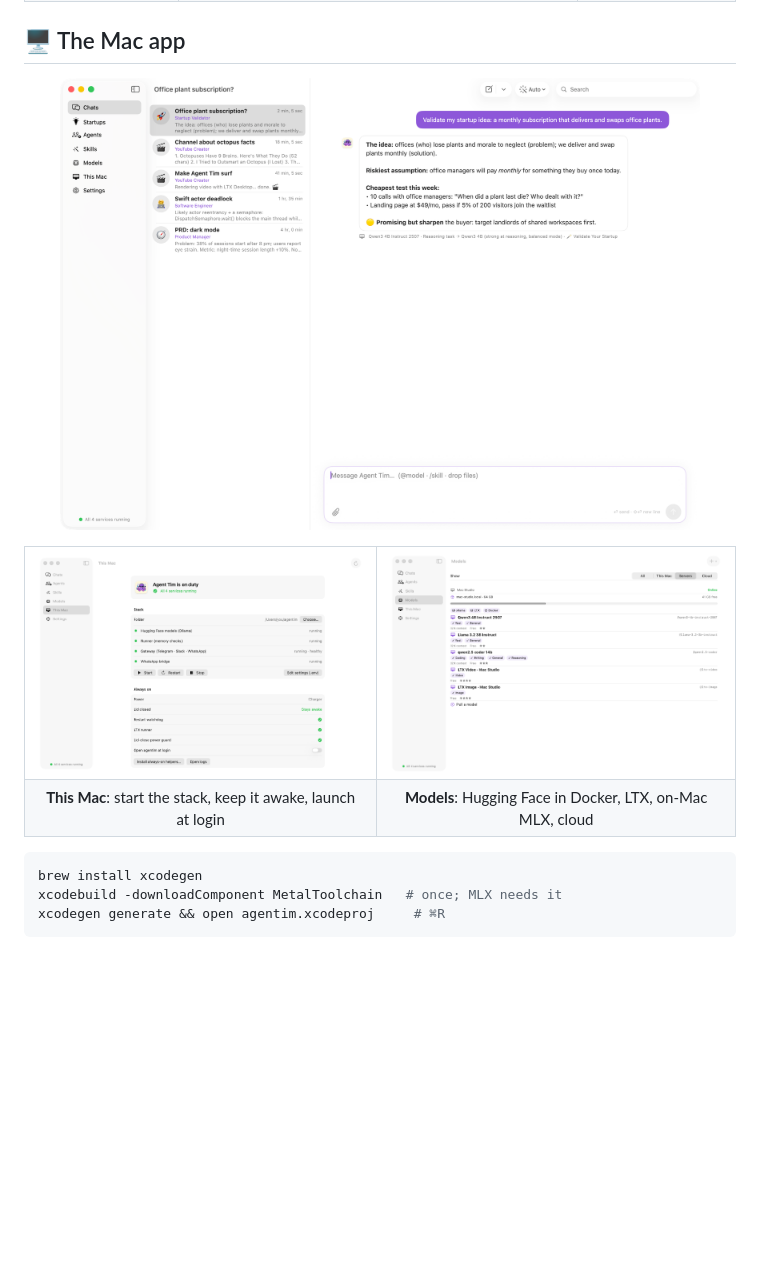
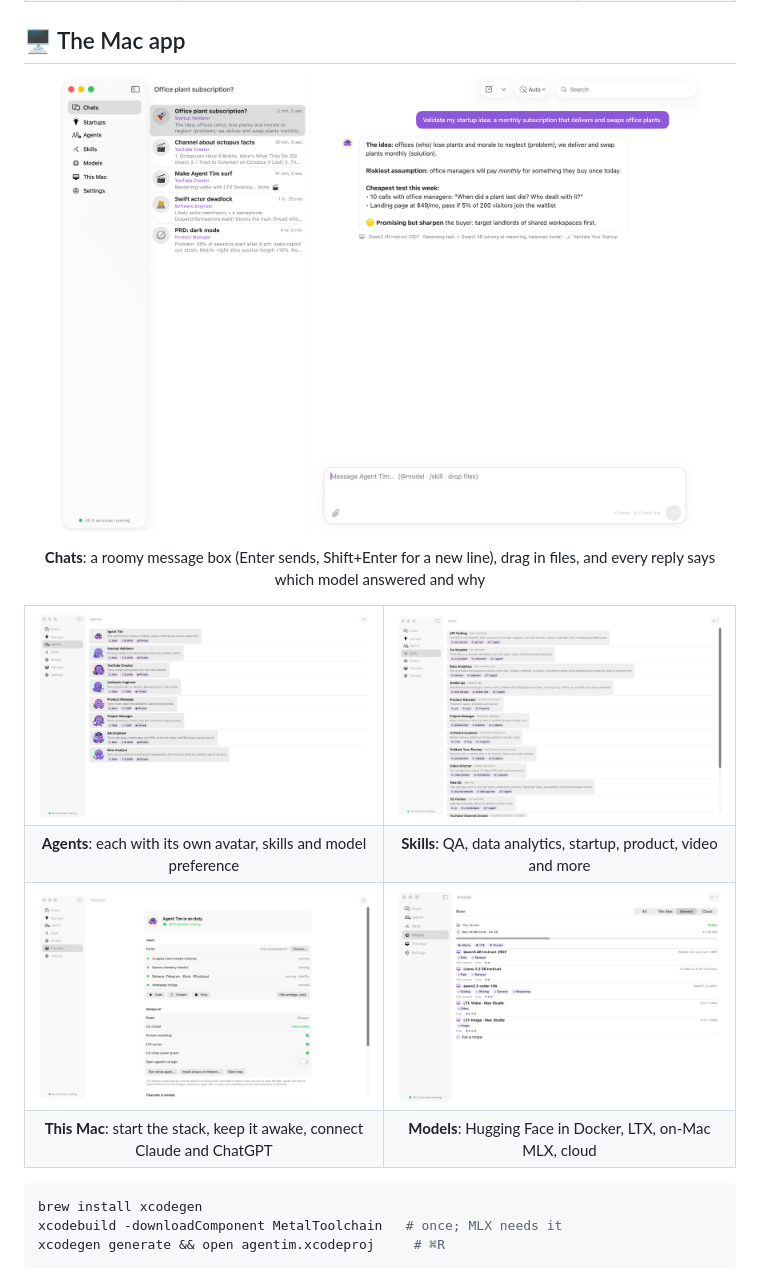
Before and after one commit to CrewOS-Agentim/agentim, a Markdown page: README.md, the part around one of its changes. Drawn GitHub-style; pictures changed too: docs/assets/screenshots/host.png, docs/assets/screenshots/skills.png; blank space fills up the shorter version.

```diff
--- a/README.md
+++ b/README.md
@@ -155,15 +155,24 @@ Before any download, the runner looks up the real file sizes from the Ollama reg
 
 ## 🖥 The Mac app
 
-<p align="center"><img src="docs/assets/screenshots/chat.png" alt="agentim for macOS: chats" width="90%"></p>
+<p align="center"><img src="docs/assets/screenshots/chat.png" alt="agentim for macOS: a chat with Agent Tim, the big message box and the routing note under each reply" width="90%"></p>
+<p align="center"><b>Chats</b>: a roomy message box (Enter sends, Shift+Enter for a new line), drag in files, and every reply says which model answered and why</p>
 
 <table>
+  <tr>
+    <td><img src="docs/assets/screenshots/agents.png" alt="Agents with their cartoon avatars, including QA Engineer and Data Analyst"></td>
+    <td><img src="docs/assets/screenshots/skills.png" alt="Built-in skills including Web QA, Mobile QA, API Testing and Data Analytics"></td>
+  </tr>
+  <tr>
+    <td align="center"><b>Agents</b>: each with its own avatar, skills and model preference</td>
+    <td align="center"><b>Skills</b>: QA, data analytics, startup, product, video and more</td>
+  </tr>
   <tr>
     <td><img src="docs/assets/screenshots/host.png" alt="This Mac control center"></td>
     <td><img src="docs/assets/screenshots/models.png" alt="Models: Hugging Face in Docker and LTX"></td>
   </tr>
   <tr>
-    <td align="center"><b>This Mac</b>: start the stack, keep it awake, launch at login</td>
+    <td align="center"><b>This Mac</b>: start the stack, keep it awake, connect Claude and ChatGPT</td>
     <td align="center"><b>Models</b>: Hugging Face in Docker, LTX, on-Mac MLX, cloud</td>
   </tr>
 </table>
```
Also changed, not shown: other parts of README.md (+17 -4 lines), docs/assets/screenshots/startup-team.png, docs/assets/screenshots/startup.png, 1 other file.
